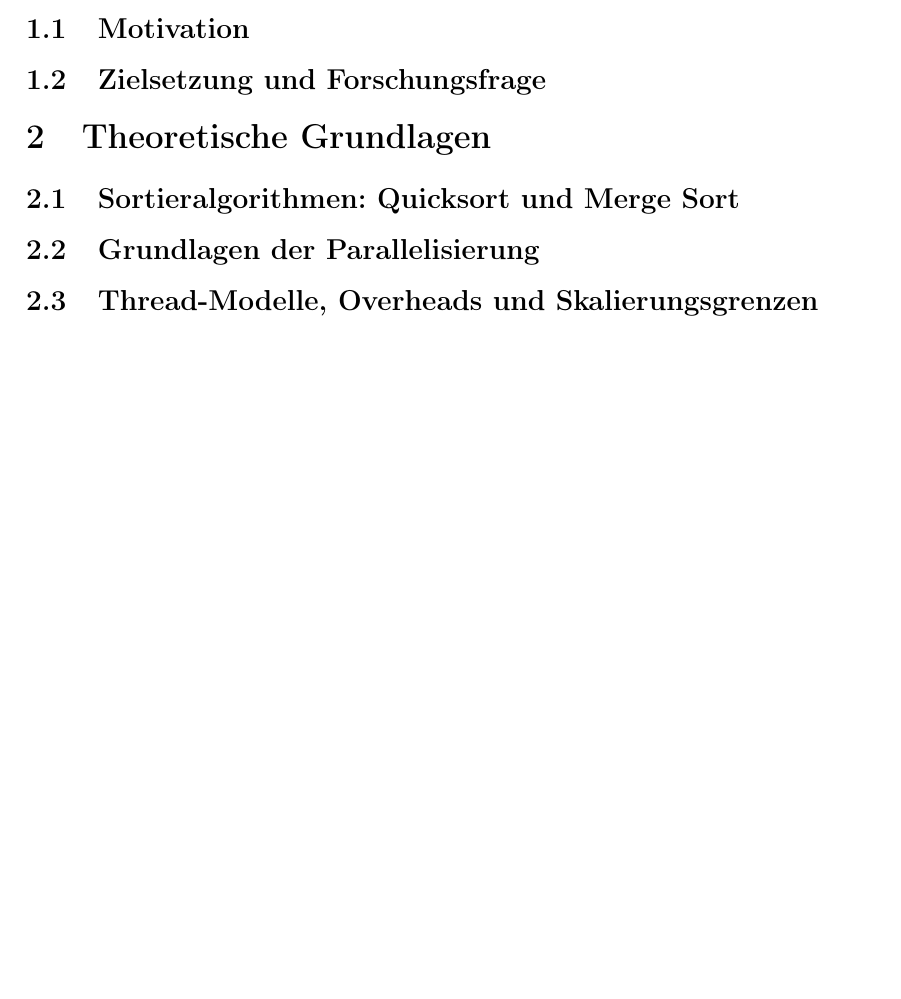
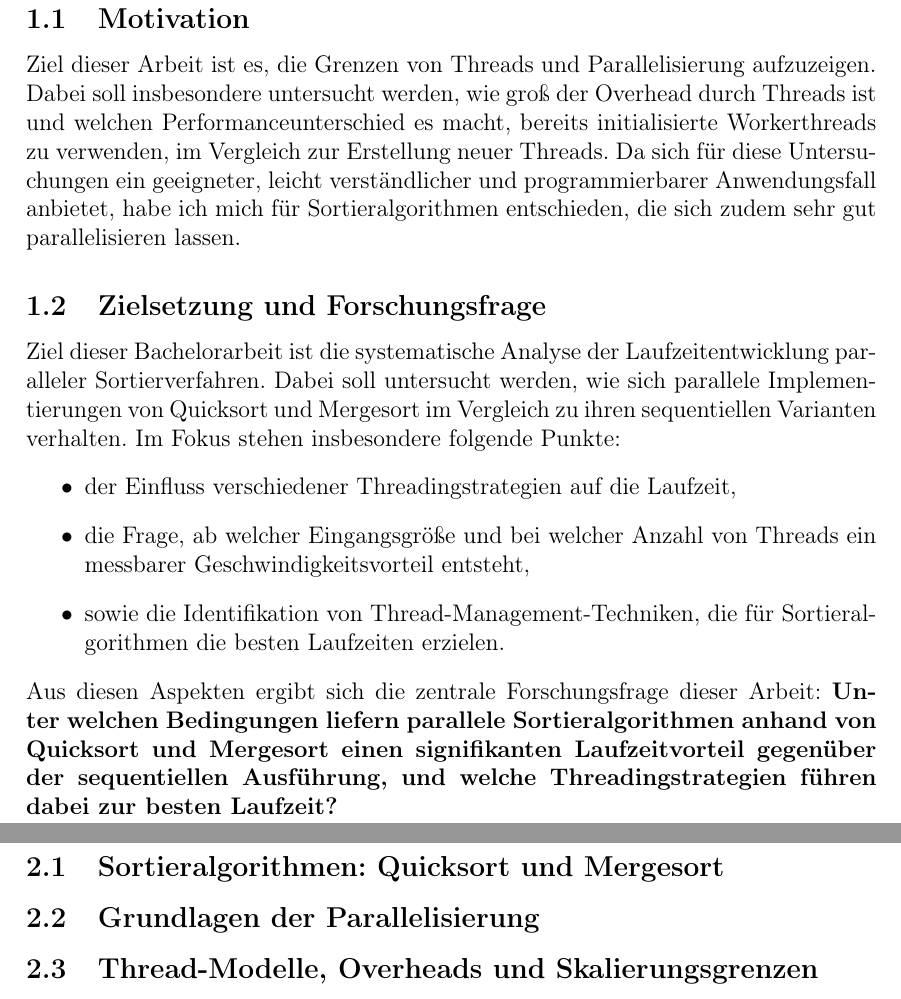
Before and after one commit to Leon333M/Sortierverfahren, a LaTeX document (Bachelorarbeit/main.tex): part of page 3 of 3 before the commit and two parts of pages 3 and 4 of 4 after it, the two joined at a grey line, cut so that both start at the same text, the shorter picture padded with empty space. Compiled offline with pdfLaTeX.

Commit message:
Bachelorarbeit Motivation

```diff
--- a/Bachelorarbeit/main.tex
+++ b/Bachelorarbeit/main.tex
@@ -73,15 +73,27 @@
 \section{Einleitung}
 \subsection{Motivation}
 % Hier Motivation einfügen
+Ziel dieser Arbeit ist es, die Grenzen von Threads und Parallelisierung aufzuzeigen. Dabei soll insbesondere untersucht werden, wie groß der Overhead durch Threads ist und welchen Performanceunterschied es macht, bereits initialisierte Workerthreads zu verwenden, im Vergleich zur Erstellung neuer Threads.
+Da sich für diese Untersuchungen ein geeigneter, leicht verständlicher und programmierbarer Anwendungsfall anbietet, habe ich mich für Sortieralgorithmen entschieden, die sich zudem sehr gut parallelisieren lassen.
 
 \subsection{Zielsetzung und Forschungsfrage}
 % Hier Zielsetzung und Forschungsfrage einfügen
+Ziel dieser Bachelorarbeit ist die systematische Analyse der Laufzeitentwicklung paralleler Sortierverfahren. Dabei soll untersucht werden, wie sich parallele Implementierungen von Quicksort und Mergesort im Vergleich zu ihren sequentiellen Varianten verhalten.
+Im Fokus stehen insbesondere folgende Punkte:
+\begin{itemize}
+    \item der Einfluss verschiedener Threadingstrategien auf die Laufzeit,
+    \item die Frage, ab welcher Eingangsgröße und bei welcher Anzahl von Threads ein messbarer Geschwindigkeitsvorteil entsteht,
+    \item sowie die Identifikation von Thread-Management-Techniken, die für Sortieralgorithmen die besten Laufzeiten erzielen.
+\end{itemize}
+Aus diesen Aspekten ergibt sich die zentrale Forschungsfrage dieser Arbeit:
+\textbf{Unter welchen Bedingungen liefern parallele Sortieralgorithmen anhand von Quicksort und Mergesort einen signifikanten Laufzeitvorteil gegenüber der sequentiellen Ausführung, und welche Threadingstrategien führen dabei zur besten Laufzeit?}
+
 
 % ----------------------
 % 2. Theoretische Grundlagen
 % ----------------------
 \section{Theoretische Grundlagen}
-\subsection{Sortieralgorithmen: Quicksort und Merge Sort}
+\subsection{Sortieralgorithmen: Quicksort und Mergesort}
 % Theorie zu Quicksort und Merge Sort
 
 \subsection{Grundlagen der Parallelisierung}
```
Also changed, not shown: Bachelorarbeit/main.tex (2 more changed lines), 1 other file.
